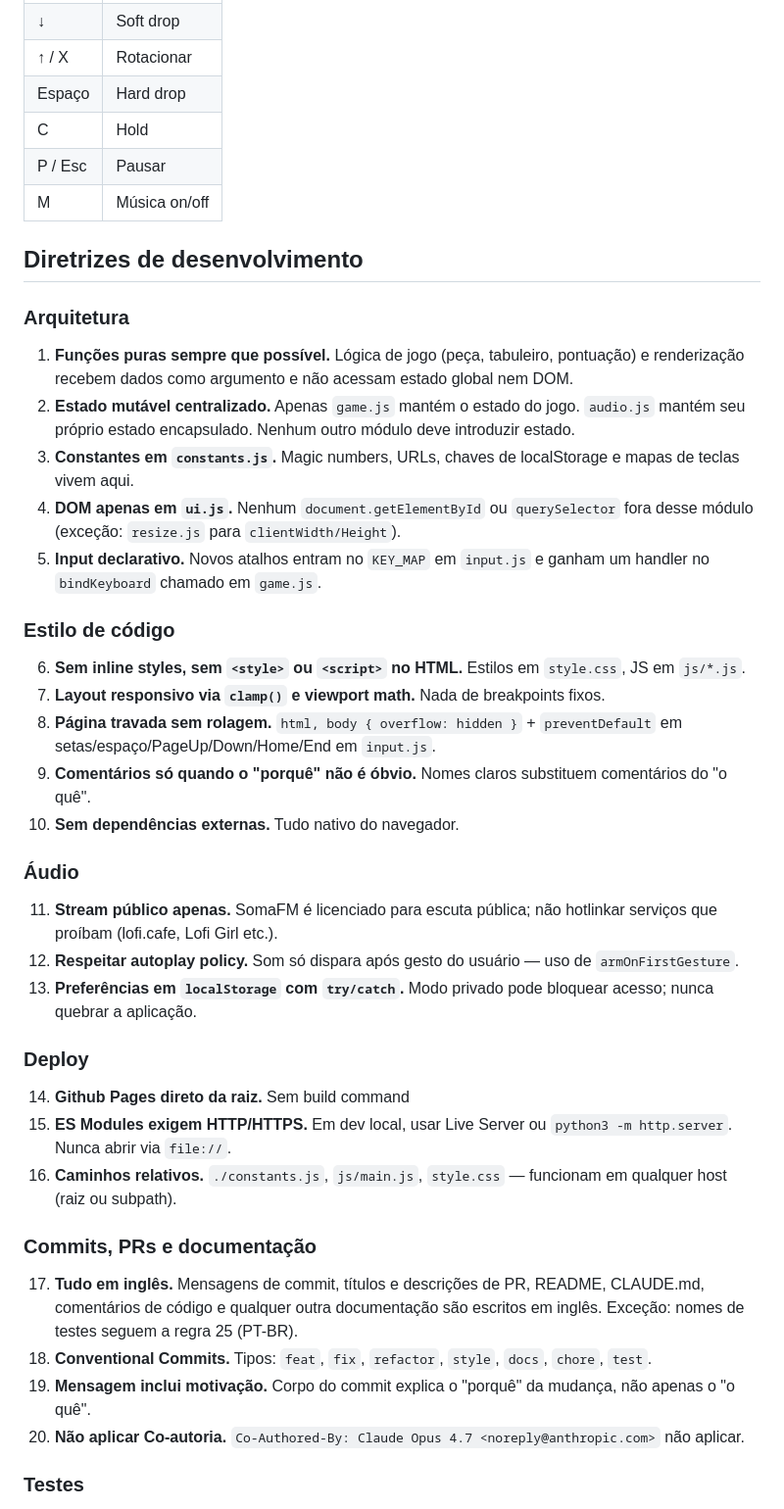
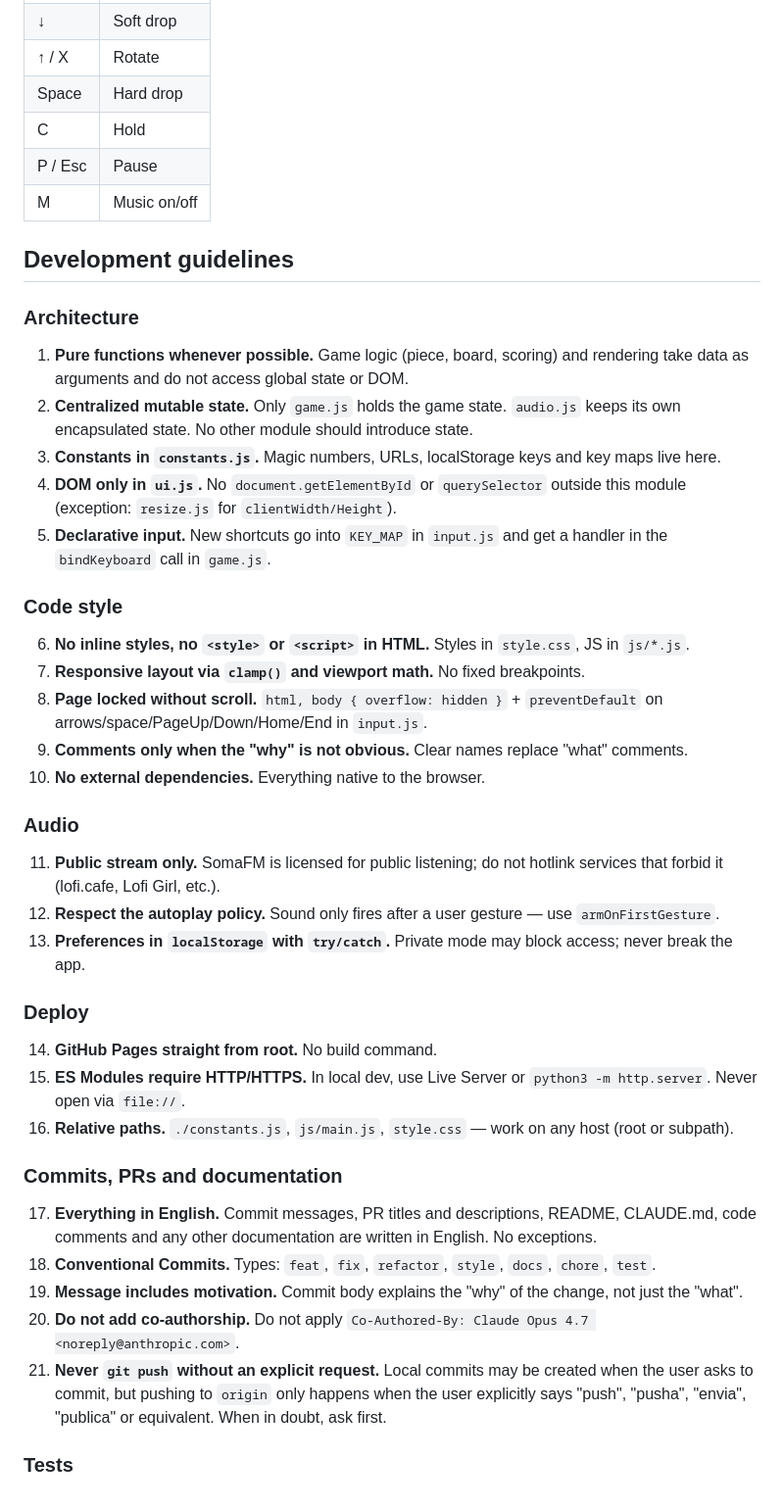
Before and after one commit to ANT-devolper/TRETAI, a Markdown page: CLAUDE.md, the part around one of its changes. Shown at 98% size. GitHub-like rendering.

```diff
--- a/CLAUDE.md
+++ b/CLAUDE.md
@@ -77,46 +77,47 @@ TRETAI/
 | ↓           | Soft drop           |
-| ↑ / X       | Rotacionar          |
-| Espaço      | Hard drop           |
+| ↑ / X       | Rotate              |
+| Space       | Hard drop           |
 | C           | Hold                |
-| P / Esc     | Pausar              |
-| M           | Música on/off       |
+| P / Esc     | Pause               |
+| M           | Music on/off        |
 
-## Diretrizes de desenvolvimento
+## Development guidelines
 
-### Arquitetura
+### Architecture
 
-1. **Funções puras sempre que possível.** Lógica de jogo (peça, tabuleiro, pontuação) e renderização recebem dados como argumento e não acessam estado global nem DOM.
-2. **Estado mutável centralizado.** Apenas `game.js` mantém o estado do jogo. `audio.js` mantém seu próprio estado encapsulado. Nenhum outro módulo deve introduzir estado.
-3. **Constantes em `constants.js`.** Magic numbers, URLs, chaves de localStorage e mapas de teclas vivem aqui.
-4. **DOM apenas em `ui.js`.** Nenhum `document.getElementById` ou `querySelector` fora desse módulo (exceção: `resize.js` para `clientWidth/Height`).
-5. **Input declarativo.** Novos atalhos entram no `KEY_MAP` em `input.js` e ganham um handler no `bindKeyboard` chamado em `game.js`.
+1. **Pure functions whenever possible.** Game logic (piece, board, scoring) and rendering take data as arguments and do not access global state or DOM.
+2. **Centralized mutable state.** Only `game.js` holds the game state. `audio.js` keeps its own encapsulated state. No other module should introduce state.
+3. **Constants in `constants.js`.** Magic numbers, URLs, localStorage keys and key maps live here.
+4. **DOM only in `ui.js`.** No `document.getElementById` or `querySelector` outside this module (exception: `resize.js` for `clientWidth/Height`).
+5. **Declarative input.** New shortcuts go into `KEY_MAP` in `input.js` and get a handler in the `bindKeyboard` call in `game.js`.
 
-### Estilo de código
+### Code style
 
-6. **Sem inline styles, sem `<style>` ou `<script>` no HTML.** Estilos em `style.css`, JS em `js/*.js`.
-7. **Layout responsivo via `clamp()` e viewport math.** Nada de breakpoints fixos.
-8. **Página travada sem rolagem.** `html, body { overflow: hidden }` + `preventDefault` em setas/espaço/PageUp/Down/Home/End em `input.js`.
-9. **Comentários só quando o "porquê" não é óbvio.** Nomes claros substituem comentários do "o quê".
-10. **Sem dependências externas.** Tudo nativo do navegador.
+6. **No inline styles, no `<style>` or `<script>` in HTML.** Styles in `style.css`, JS in `js/*.js`.
+7. **Responsive layout via `clamp()` and viewport math.** No fixed breakpoints.
+8. **Page locked without scroll.** `html, body { overflow: hidden }` + `preventDefault` on arrows/space/PageUp/Down/Home/End in `input.js`.
+9. **Comments only when the "why" is not obvious.** Clear names replace "what" comments.
+10. **No external dependencies.** Everything native to the browser.
 
-### Áudio
+### Audio
 
-11. **Stream público apenas.** SomaFM é licenciado para escuta pública; não hotlinkar serviços que proíbam (lofi.cafe, Lofi Girl etc.).
-12. **Respeitar autoplay policy.** Som só dispara após gesto do usuário — uso de `armOnFirstGesture`.
-13. **Preferências em `localStorage` com `try/catch`.** Modo privado pode bloquear acesso; nunca quebrar a aplicação.
+11. **Public stream only.** SomaFM is licensed for public listening; do not hotlink services that forbid it (lofi.cafe, Lofi Girl, etc.).
+12. **Respect the autoplay policy.** Sound only fires after a user gesture — use `armOnFirstGesture`.
+13. **Preferences in `localStorage` with `try/catch`.** Private mode may block access; never break the app.
 
 ### Deploy
 
-14. **Github Pages direto da raiz.** Sem build command
-15. **ES Modules exigem HTTP/HTTPS.** Em dev local, usar Live Server ou `python3 -m http.server`. Nunca abrir via `file://`.
-16. **Caminhos relativos.** `./constants.js`, `js/main.js`, `style.css` — funcionam em qualquer host (raiz ou subpath).
+14. **GitHub Pages straight from root.** No build command.
+15. **ES Modules require HTTP/HTTPS.** In local dev, use Live Server or `python3 -m http.server`. Never open via `file://`.
+16. **Relative paths.** `./constants.js`, `js/main.js`, `style.css` — work on any host (root or subpath).
 
-### Commits, PRs e documentação
+### Commits, PRs and documentation
 
-17. **Tudo em inglês.** Mensagens de commit, títulos e descrições de PR, README, CLAUDE.md, comentários de código e qualquer outra documentação são escritos em inglês. Exceção: nomes de testes seguem a regra 25 (PT-BR).
-18. **Conventional Commits.** Tipos: `feat`, `fix`, `refactor`, `style`, `docs`, `chore`, `test`.
-19. **Mensagem inclui motivação.** Corpo do commit explica o "porquê" da mudança, não apenas o "o quê".
-20. **Não aplicar Co-autoria.** `Co-Authored-By: Claude Opus 4.7 <noreply@anthropic.com>` não aplicar.
+17. **Everything in English.** Commit messages, PR titles and descriptions, README, CLAUDE.md, code comments and any other documentation are written in English. No exceptions.
+18. **Conventional Commits.** Types: `feat`, `fix`, `refactor`, `style`, `docs`, `chore`, `test`.
+19. **Message includes motivation.** Commit body explains the "why" of the change, not just the "what".
+20. **Do not add co-authorship.** Do not apply `Co-Authored-By: Claude Opus 4.7 <noreply@anthropic.com>`.
+21. **Never `git push` without an explicit request.** Local commits may be created when the user asks to commit, but pushing to `origin` only happens when the user explicitly says "push", "pusha", "envia", "publica" or equivalent. When in doubt, ask first.
 
-### Testes
+### Tests
 
```
Also changed, not shown: other parts of CLAUDE.md (+76 -75 lines).
